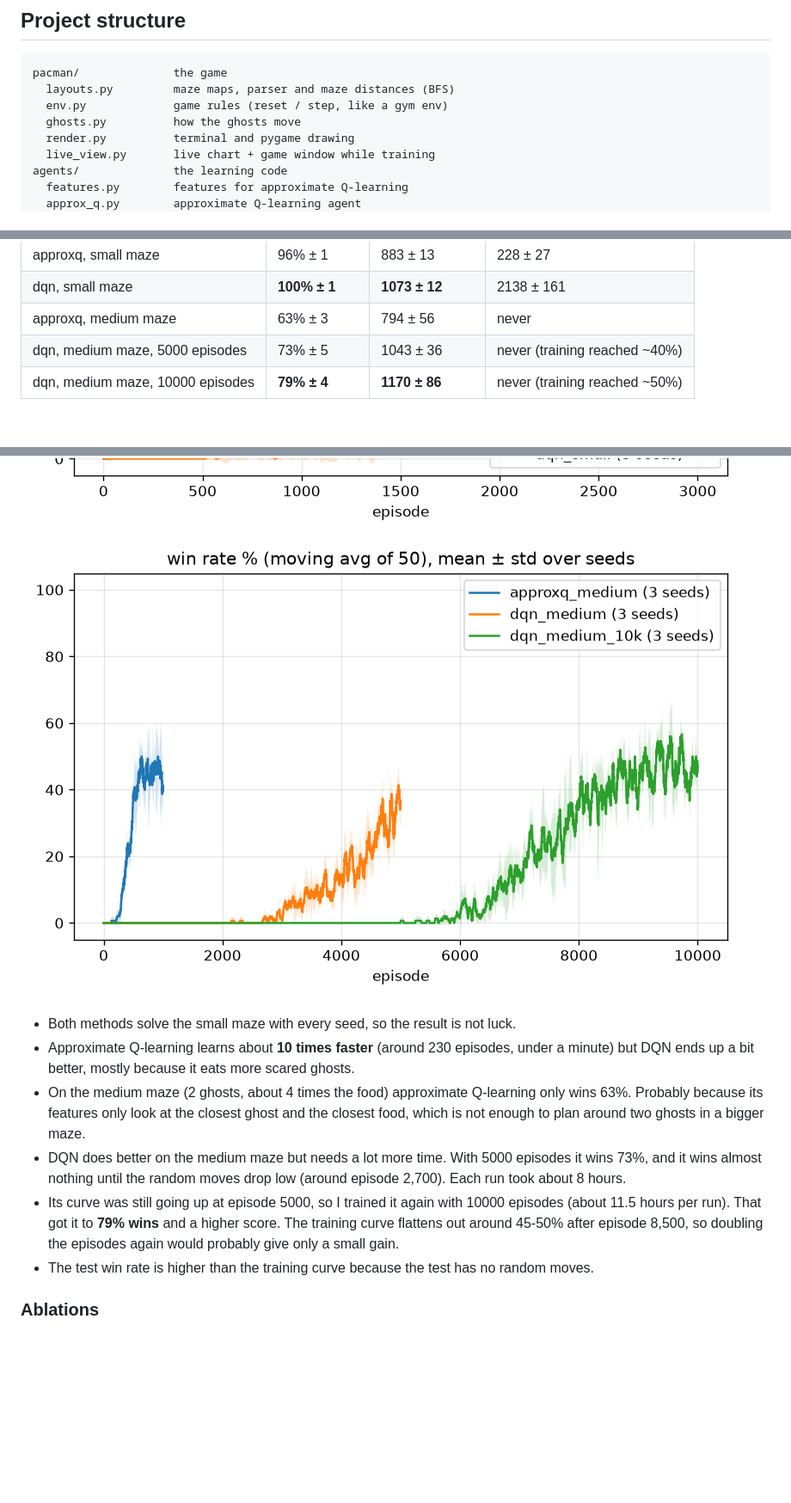
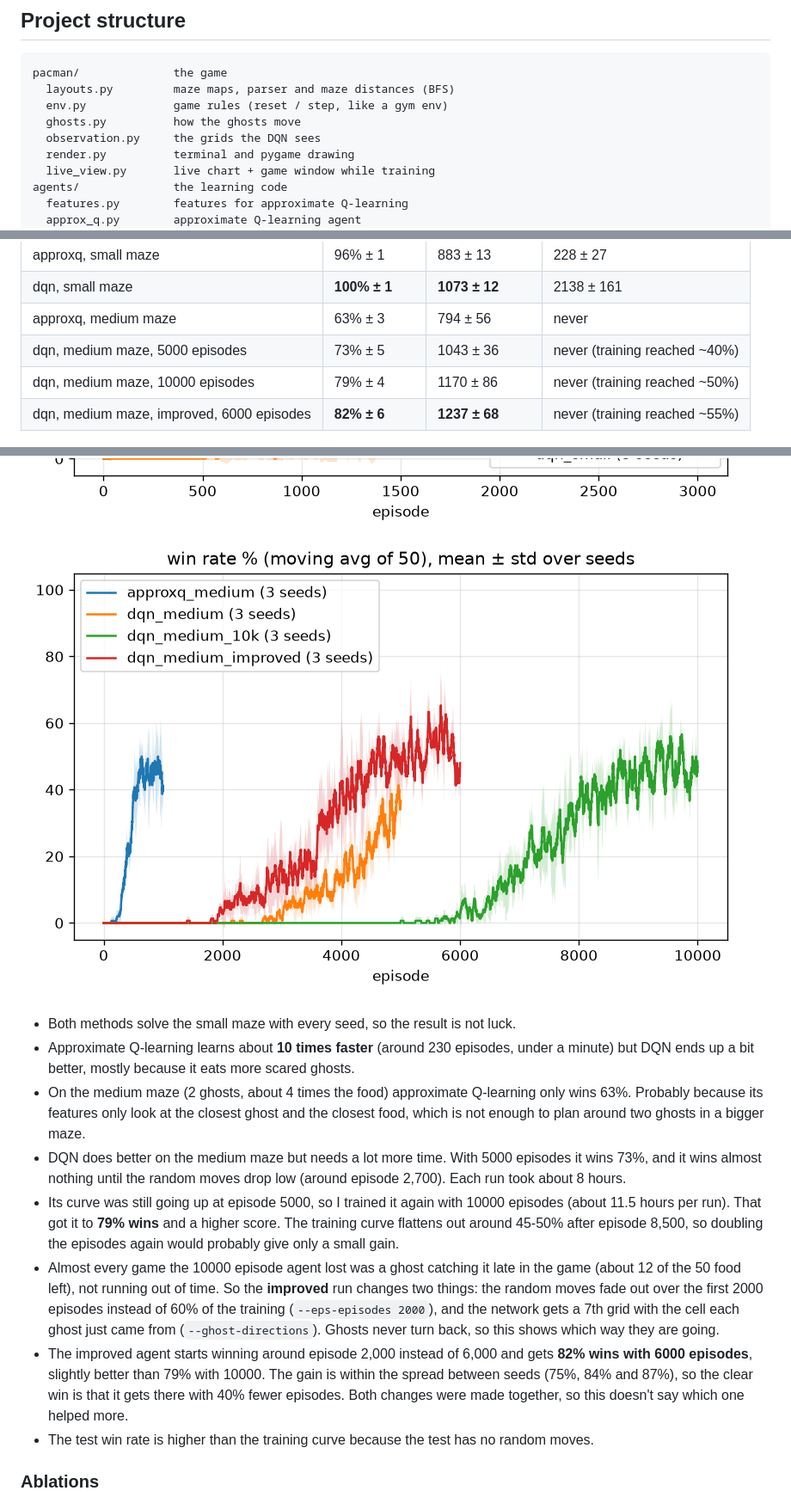
Before and after one commit to AhmadKais/mini-pacman-rl, a Markdown page: README.md, 3 parts joined by grey strips. Shown at 86% size. Rendered like a GitHub page; pictures changed too: results/medium_maze.png; blank space fills up the shorter version.

Commit message:
Add results for the improved DQN on the medium maze

```diff
--- a/README.md
+++ b/README.md
@@ -30,6 +30,7 @@ pacman/              the game
   layouts.py         maze maps, parser and maze distances (BFS)
   env.py             game rules (reset / step, like a gym env)
   ghosts.py          how the ghosts move
+  observation.py     the grids the DQN sees
   render.py          terminal and pygame drawing
   live_view.py       live chart + game window while training
 agents/              the learning code
@@ -112,7 +114,8 @@ training games first reaches 80%.
 | dqn, small maze | **100% ± 1** | **1073 ± 12** | 2138 ± 161 |
 | approxq, medium maze | 63% ± 3 | 794 ± 56 | never |
 | dqn, medium maze, 5000 episodes | 73% ± 5 | 1043 ± 36 | never (training reached ~40%) |
-| dqn, medium maze, 10000 episodes | **79% ± 4** | **1170 ± 86** | never (training reached ~50%) |
+| dqn, medium maze, 10000 episodes | 79% ± 4 | 1170 ± 86 | never (training reached ~50%) |
+| dqn, medium maze, improved, 6000 episodes | **82% ± 6** | **1237 ± 68** | never (training reached ~55%) |
 
 ![small maze](results/small_maze.png)
 ![medium maze](results/medium_maze.png)
@@ -130,6 +133,17 @@ training games first reaches 80%.
   episodes (about 11.5 hours per run). That got it to **79% wins** and a higher score.
   The training curve flattens out around 45-50% after episode 8,500, so doubling
   the episodes again would probably give only a small gain.
+- Almost every game the 10000 episode agent lost was a ghost catching it late in the
+  game (about 12 of the 50 food left), not running out of time. So the **improved**
+  run changes two things: the random moves fade out over the first 2000 episodes
+  instead of 60% of the training (`--eps-episodes 2000`), and the network gets a 7th
+  grid with the cell each ghost just came from (`--ghost-directions`). Ghosts never
+  turn back, so this shows which way they are going.
+- The improved agent starts winning around episode 2,000 instead of 6,000 and gets
+  **82% wins with 6000 episodes**, slightly better than 79% with 10000. The gain is
+  within the spread between seeds (75%, 84% and 87%), so the clear win is that it
+  gets there with 40% fewer episodes. Both changes were made together, so this
+  doesn't say which one helped more.
 - The test win rate is higher than the training curve because the test has no
   random moves.
 
```
Also changed, not shown: other parts of README.md (+1 -0 lines), 6 other files.
